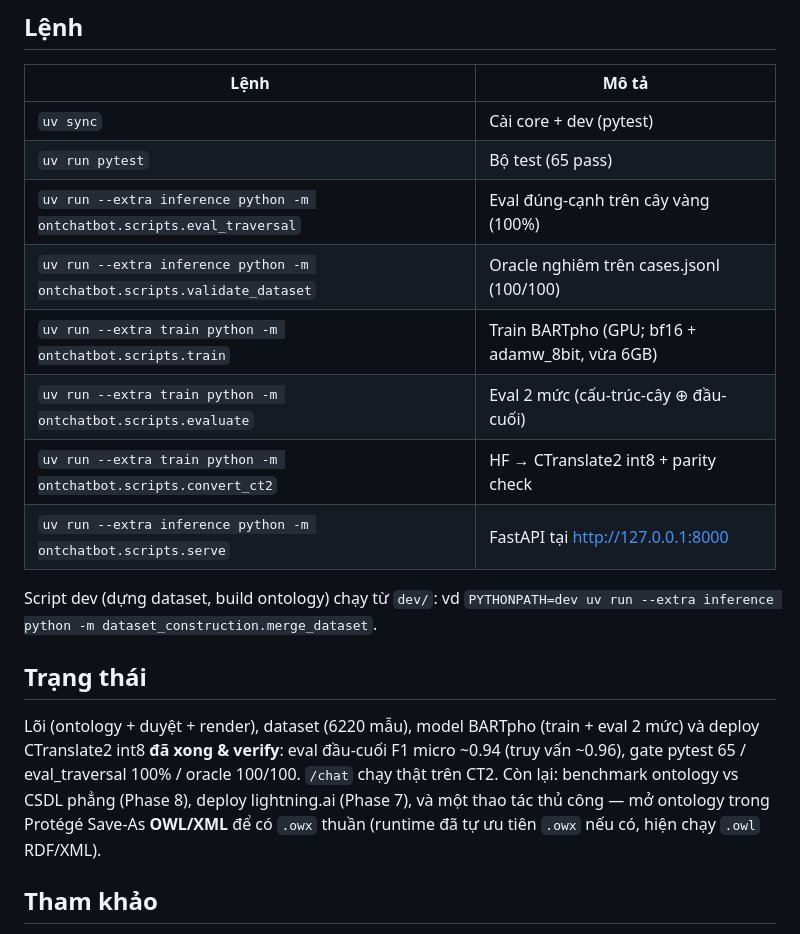
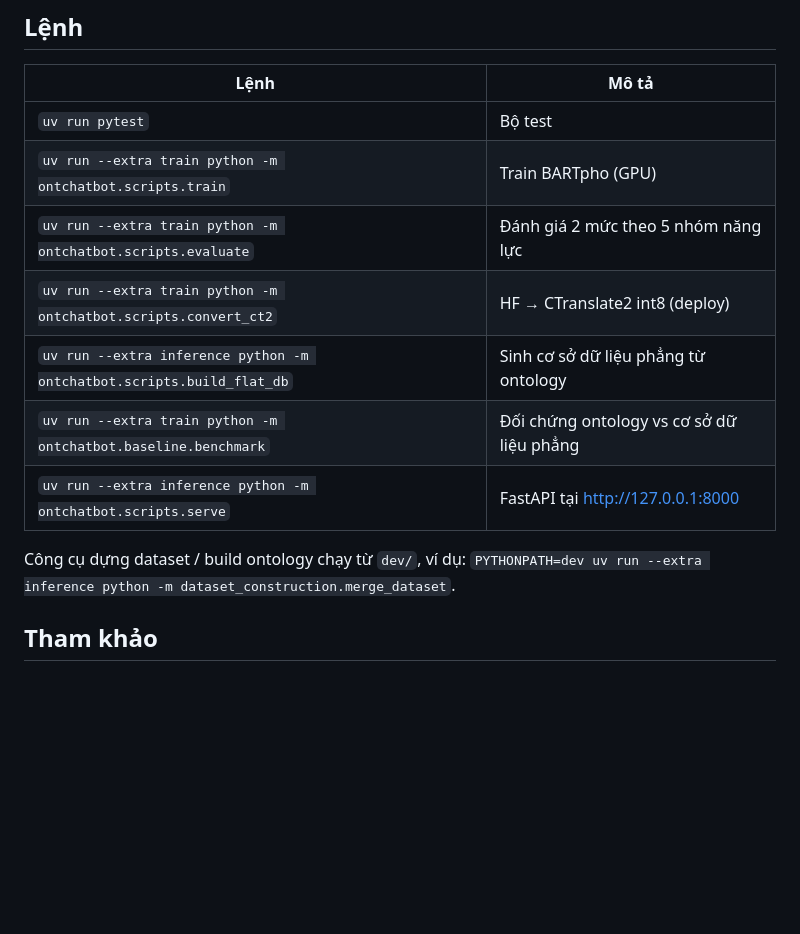
Before and after one commit to vpthinh19/ontology-chatbot, a Markdown page: README.md, the part around one of its changes. GitHub-like rendering; blank space fills up the shorter version.

```diff
--- a/README.md
+++ b/README.md
@@ -65,26 +66,16 @@ Inference deploy dùng **CTranslate2 int8** (không cần torch). `uv conflicts`
 
 | Lệnh | Mô tả |
 |---|---|
-| `uv sync` | Cài core + dev (pytest) |
-| `uv run pytest` | Bộ test (65 pass) |
-| `uv run --extra inference python -m ontchatbot.scripts.eval_traversal` | Eval đúng-cạnh trên cây vàng (100%) |
-| `uv run --extra inference python -m ontchatbot.scripts.validate_dataset` | Oracle nghiêm trên cases.jsonl (100/100) |
-| `uv run --extra train python -m ontchatbot.scripts.train` | Train BARTpho (GPU; bf16 + adamw_8bit, vừa 6GB) |
-| `uv run --extra train python -m ontchatbot.scripts.evaluate` | Eval 2 mức (cấu-trúc-cây ⊕ đầu-cuối) |
-| `uv run --extra train python -m ontchatbot.scripts.convert_ct2` | HF → CTranslate2 int8 + parity check |
+| `uv run pytest` | Bộ test |
+| `uv run --extra train python -m ontchatbot.scripts.train` | Train BARTpho (GPU) |
+| `uv run --extra train python -m ontchatbot.scripts.evaluate` | Đánh giá 2 mức theo 5 nhóm năng lực |
+| `uv run --extra train python -m ontchatbot.scripts.convert_ct2` | HF → CTranslate2 int8 (deploy) |
+| `uv run --extra inference python -m ontchatbot.scripts.build_flat_db` | Sinh cơ sở dữ liệu phẳng từ ontology |
+| `uv run --extra train python -m ontchatbot.baseline.benchmark` | Đối chứng ontology vs cơ sở dữ liệu phẳng |
 | `uv run --extra inference python -m ontchatbot.scripts.serve` | FastAPI tại <http://127.0.0.1:8000> |
 
-Script dev (dựng dataset, build ontology) chạy từ `dev/`: vd
+Công cụ dựng dataset / build ontology chạy từ `dev/`, ví dụ:
 `PYTHONPATH=dev uv run --extra inference python -m dataset_construction.merge_dataset`.
-
-## Trạng thái
-
-Lõi (ontology + duyệt + render), dataset (6220 mẫu), model BARTpho (train + eval 2 mức) và
-deploy CTranslate2 int8 **đã xong & verify**: eval đầu-cuối F1 micro ~0.94 (truy vấn ~0.96),
-gate pytest 65 / eval_traversal 100% / oracle 100/100. `/chat` chạy thật trên CT2.
-Còn lại: benchmark ontology vs CSDL phẳng (Phase 8), deploy lightning.ai (Phase 7), và một
-thao tác thủ công — mở ontology trong Protégé Save-As **OWL/XML** để có `.owx` thuần (runtime
-đã tự ưu tiên `.owx` nếu có, hiện chạy `.owl` RDF/XML).
 
 ## Tham khảo
 
```
Also changed, not shown: other parts of README.md (+26 -25 lines), docs/CONCEPT.md (+136 -77 lines).
